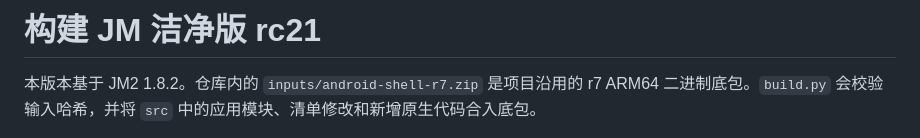
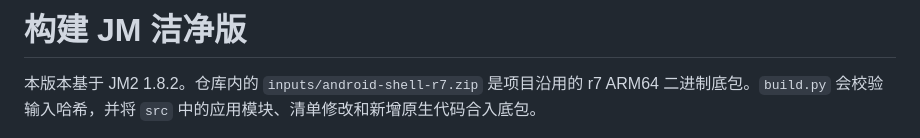
Before and after one commit to Sherkirito/JM-Clean, a Markdown page: BUILD.md, the part around the change. Rendered like a GitHub page.

```diff
--- a/BUILD.md
+++ b/BUILD.md
@@ -1,4 +1,4 @@
-# 构建 JM 洁净版 rc21
+# 构建 JM 洁净版
 
 本版本基于 JM2 1.8.2。仓库内的 `inputs/android-shell-r7.zip` 是项目沿用的 r7 ARM64 二进制底包。`build.py` 会校验输入哈希，并将 `src` 中的应用模块、清单修改和新增原生代码合入底包。
 
```
Also changed, not shown: README.md (+5 -5 lines), docs/media/filter-dark.png, docs/media/filter-light.png, docs/media/release-1.0-dark.png (added), docs/media/release-1.0-light.png (added), 10 other files.
